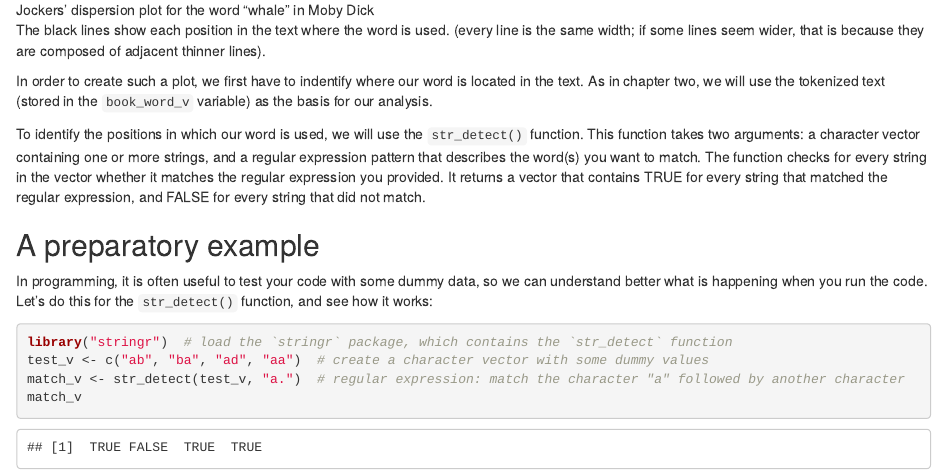
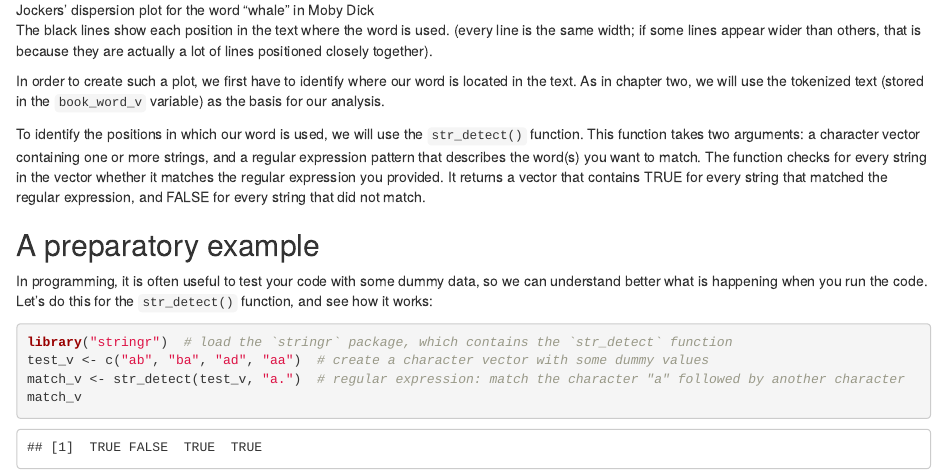
Before and after one commit to pverkind/RTutorial, an R Markdown document (4_Regex.Rmd): the page in a window 1100 px wide, from 1950 px down. Rendered offline with R 4.5, knitr and Pandoc, with nearby package versions; some code elsewhere in the file could not run offline.

Commit message:
Fix typos

```diff
--- a/4_Regex.Rmd
+++ b/4_Regex.Rmd
@@ -97,10 +97,10 @@ create a dispersion plot. A dispersion plot looks like a barcode:
 ![Jockers' dispersion plot for the word "whale" in Moby Dick](4_Regex_files/img/Jockers_whale_dispersion_plot.png)
 
 The black lines show each position in the text where the word is used.
-(every line is the same width; if some lines seem wider, that is because they
-are composed of adjacent thinner lines).
+(every line is the same width; if some lines appear wider than others, that is
+because they are actually a lot of lines positioned closely together).
 
-In order to create such a plot, we first have to indentify where our word is
+In order to create such a plot, we first have to identify where our word is
 located in the text. As in chapter two, we will use the tokenized text
 (stored in the `book_word_v` variable) as the basis for our analysis.
 
```
Also changed, not shown: 4_Regex.html.
